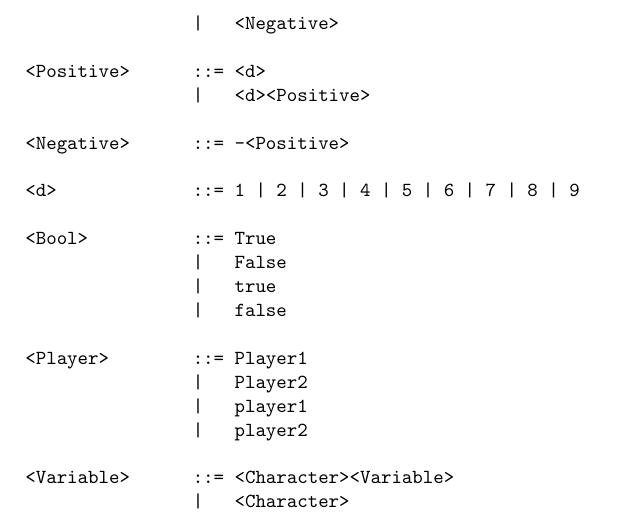
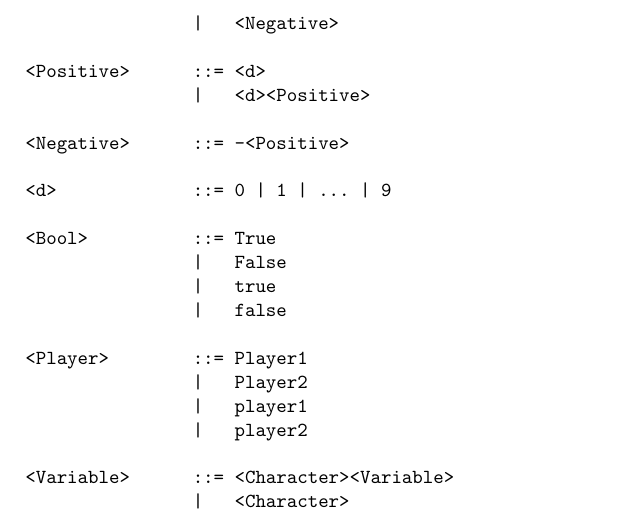
Before and after one commit to whitj00/solver-project, a LaTeX document (spec.tex): part of page 4 of 7, cut so that both start at the same text. Compiled offline with pdfLaTeX.

Commit message:
Quickfix for digit

```diff
--- a/spec.tex
+++ b/spec.tex
@@ -97,7 +97,7 @@ After defining these game values, \verb|(solve)| prints out the board after Play
 
     <Negative>      ::= -<Positive>
 
-    <d>             ::= 1 | 2 | 3 | 4 | 5 | 6 | 7 | 8 | 9
+    <d>             ::= 0 | 1 | ... | 9
 
     <Bool>          ::= True
                     |   False
```
